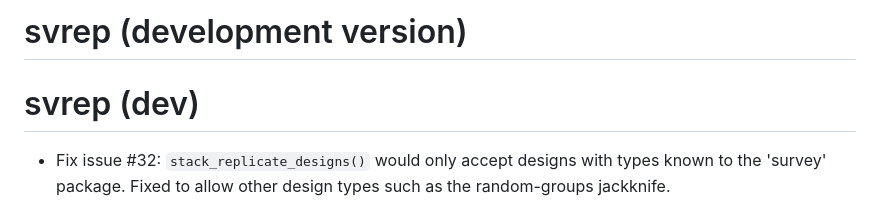
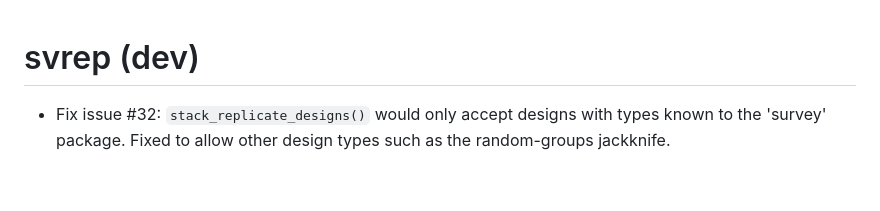
Before and after one commit to bschneidr/svrep, a Markdown page: NEWS.md, the part around the change. GitHub-like rendering; blank space fills up the shorter version.

Commit message:
Fix formatting issue in NEWS.md

```diff
--- a/NEWS.md
+++ b/NEWS.md
@@ -1,5 +1,3 @@
-# svrep (development version)
-
 # svrep (dev)
 
 * Fix issue #32: `stack_replicate_designs()` would only accept designs with types known to the 'survey' package. Fixed to allow other design types such as the random-groups jackknife.
```
